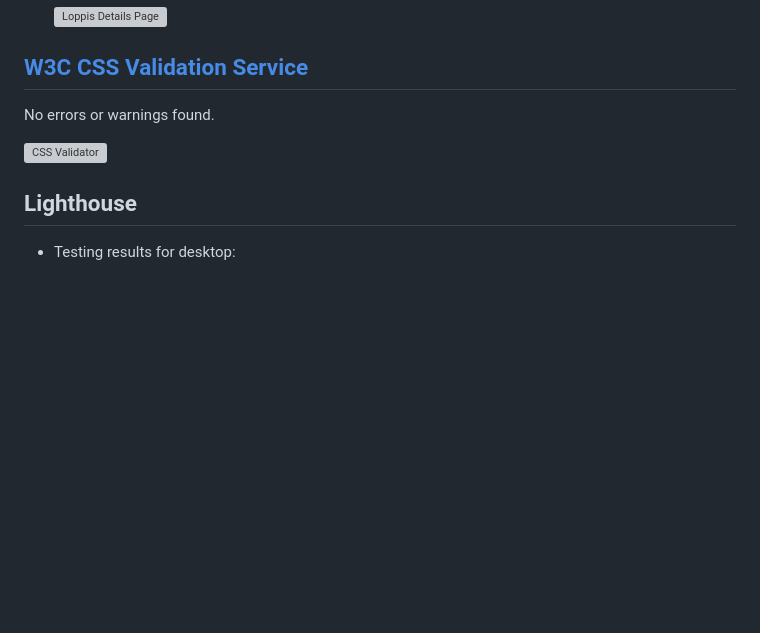
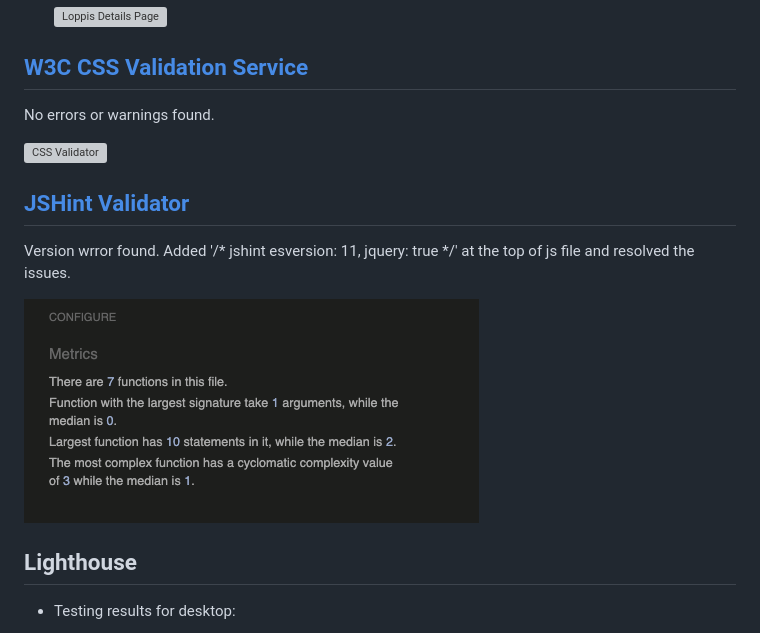
Before and after one commit to MerveKucukzoroglu/sverigeloppis, a Markdown page: TESTING.md, the part around the change. Drawn GitHub-style; pictures changed too: documentation/jshint.png (added); blank space fills up the shorter version; grey boxes are pictures that could not be loaded.

Commit message:
Add jshint version to js file and jshint results

```diff
--- a/TESTING.md
+++ b/TESTING.md
@@ -47,6 +47,11 @@ No errors or warnings found.
 
 ![CSS Validator](/documentation/css-validator.png)
 
+## [JSHint Validator](https://jshint.com/)
+Version wrror found. Added '/* jshint esversion: 11, jquery: true */' at the top of js file and resolved the issues.
+
+![JSHint Validator](/documentation/jshint.png)
+
 ## Lighthouse
 * Testing results for desktop:
 
```
Also changed, not shown: 1 other file.
